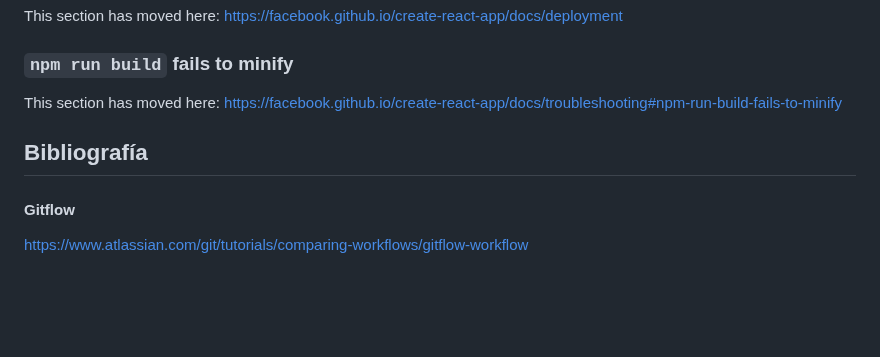
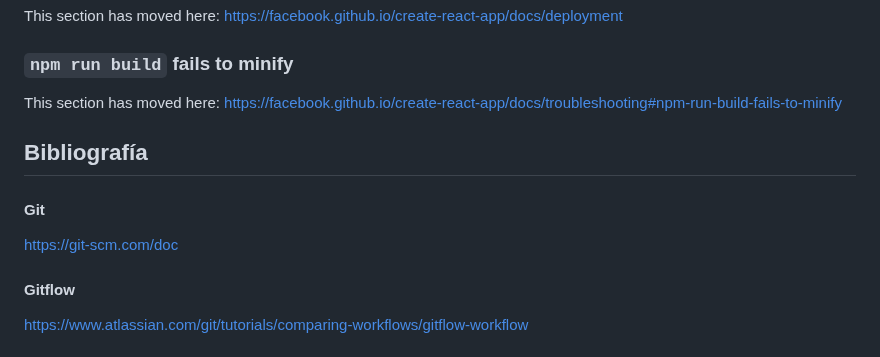
Before and after one commit to MarioJimenezMoreno/Tortuga, a Markdown page: README.md, the part around the change. Drawn GitHub-style; blank space fills up the shorter version.

```diff
--- a/README.md
+++ b/README.md
@@ -172,6 +172,9 @@ This section has moved here: [https://facebook.github.io/create-react-app/docs/t
 
 ## Bibliografía
 
+#### Git
+https://git-scm.com/doc
+
 #### Gitflow
 https://www.atlassian.com/git/tutorials/comparing-workflows/gitflow-workflow
 
```
